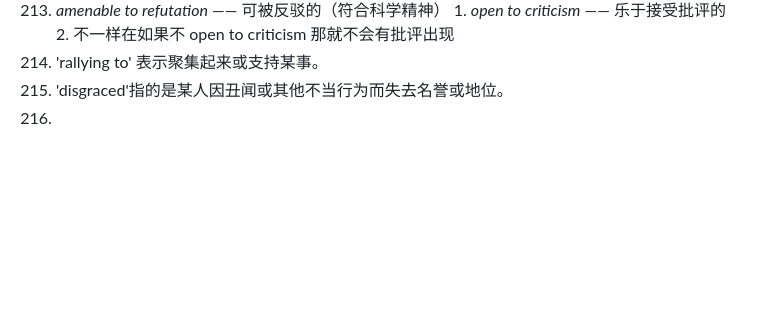
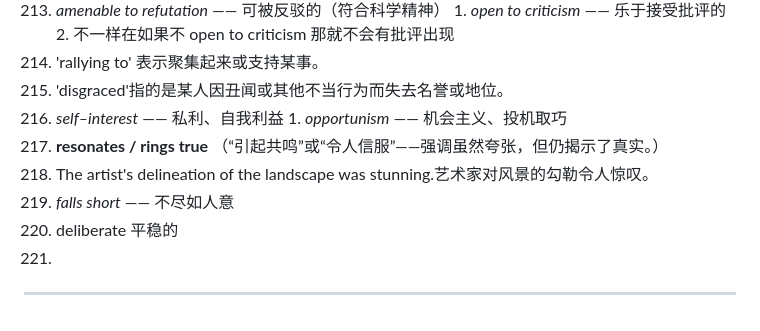
Before and after one commit to ChennoShen239/25spring, a Markdown page: Notes on GRE.md, the part around the change. GitHub-like rendering; blank space fills up the shorter version.

Commit message:
vault backup: 2025-10-23 15:41:59

```diff
--- a/Notes on GRE.md
+++ b/Notes on GRE.md
@@ -222,4 +222,12 @@
 	2. 不一样在如果不 open to criticism 那就不会有批评出现
 214. 'rallying to' 表示聚集起来或支持某事。
 215. 'disgraced'指的是某人因丑闻或其他不当行为而失去名誉或地位。
-216.
+216. _self–interest_ —— 私利、自我利益
+	1. _opportunism_ —— 机会主义、投机取巧
+217. **resonates / rings true**  （“引起共鸣”或“令人信服”——强调虽然夸张，但仍揭示了真实。）
+218. The artist's delineation of the landscape was stunning.艺术家对风景的勾勒令人惊叹。
+219. _falls short_ —— 不尽如人意
+220. deliberate 平稳的
+221.
+
+---
```
